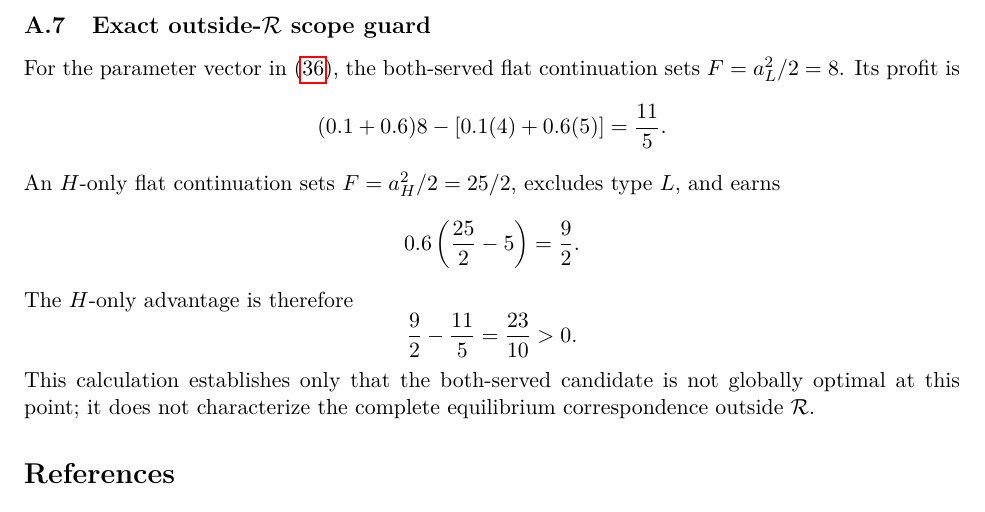
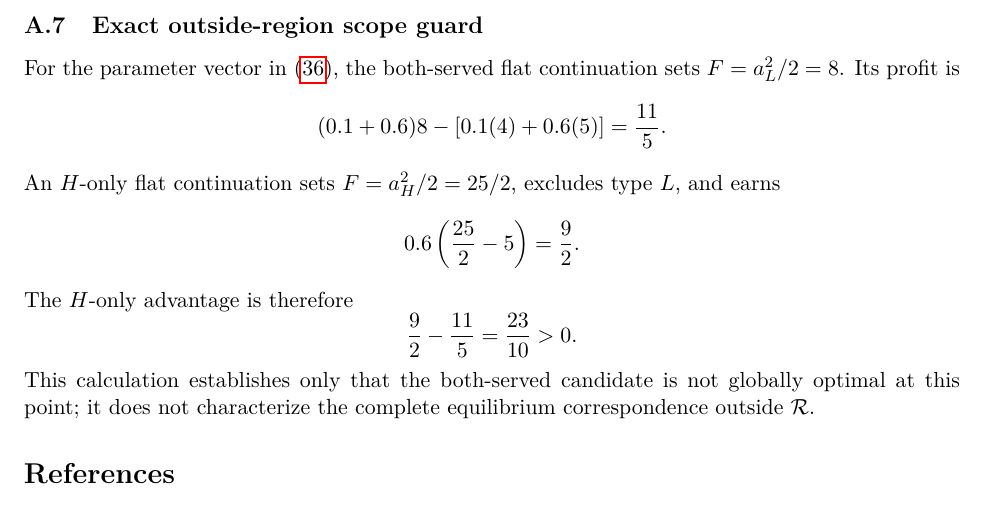
Before and after one commit to ryotamatsuki/dynamic-tariff-choice-generative-ai, a LaTeX paper (paper/main.tex, which reads sections/10_appendix.tex): part of page 15 of 15, cut so that both start at the same text. Compiled offline with pdfLaTeX.

Commit message:
Clean Stage 10 appendix heading

```diff
--- a/sections/10_appendix.tex
+++ b/sections/10_appendix.tex
@@ -109,7 +109,7 @@ Subtracting gives
 \end{align*}
 \qed
 
-\subsection{Exact outside-$\mathcal R$ scope guard}
+\subsection{Exact outside-region scope guard}
 
 For the parameter vector in \eqref{eq:scope-counterexample}, the both-served flat continuation sets $F=a_L^2/2=8$. Its profit is
 \[
```
